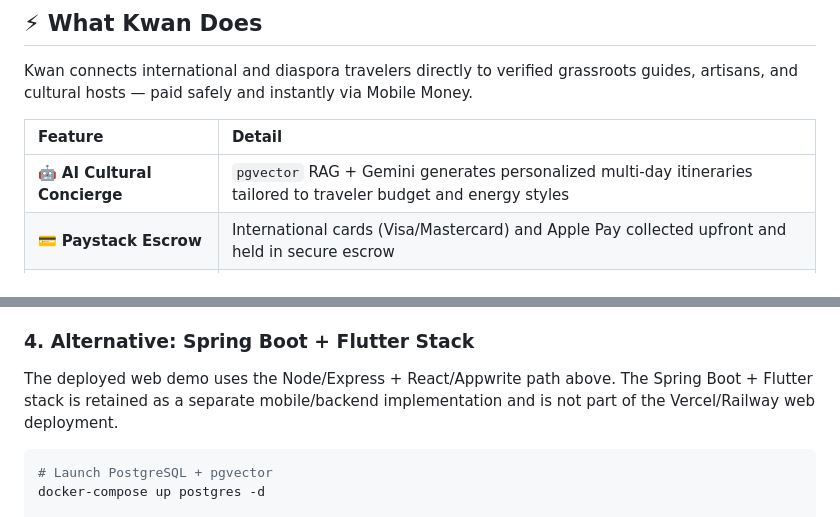
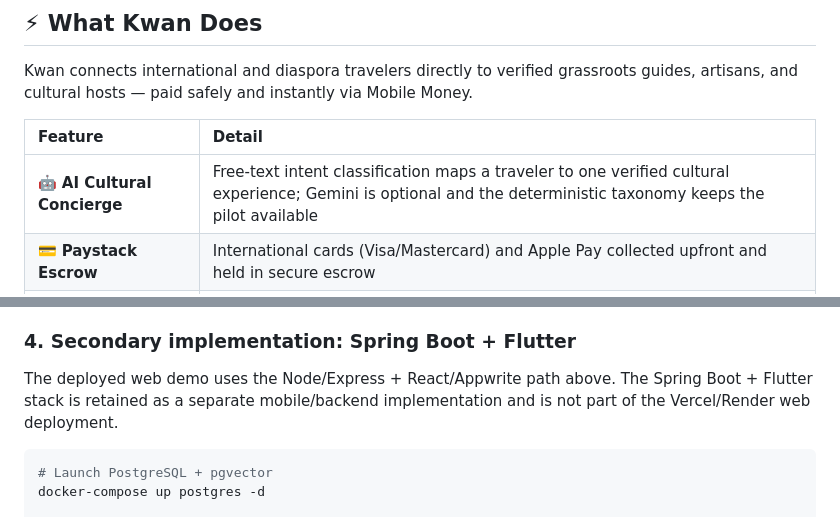
Before and after one commit to kwan-africa/kwan-pan-africa, a Markdown page: README.md, 2 parts joined by grey strips. GitHub-like rendering.

````diff
--- a/README.md
+++ b/README.md
@@ -29,7 +29,7 @@ Kwan connects international and diaspora travelers directly to verified grassroo
 
 | Feature | Detail |
 |:---|:---|
-| 🤖 **AI Cultural Concierge** | `pgvector` RAG + Gemini generates personalized multi-day itineraries tailored to traveler budget and energy styles |
+| 🤖 **AI Cultural Concierge** | Free-text intent classification maps a traveler to one verified cultural experience; Gemini is optional and the deterministic taxonomy keeps the pilot available |
 | 💳 **Paystack Escrow** | International cards (Visa/Mastercard) and Apple Pay collected upfront and held in secure escrow |
 | 📱 **Mobile Money Payouts** | 90% of booking fees settle directly into the host's MTN MoMo or Telecel Cash wallet upon 4-digit code completion |
 | 🪪 **Gov ID Verification** | 4-step Ghana Card / NIN verification wizard creating verified host digital identities |
@@ -205,11 +247,11 @@ completion, webhook delivery from Paystack, Mobile Money settlement, and a
 full deployed frontend flow. Never put the Paystack secret or Appwrite API key
 in Vercel or any `VITE_*` variable.
 
-### 4. Alternative: Spring Boot + Flutter Stack
+### 4. Secondary implementation: Spring Boot + Flutter
 
 The deployed web demo uses the Node/Express + React/Appwrite path above. The
 Spring Boot + Flutter stack is retained as a separate mobile/backend
-implementation and is not part of the Vercel/Railway web deployment.
+implementation and is not part of the Vercel/Render web deployment.
 ```bash
 # Launch PostgreSQL + pgvector
 docker-compose up postgres -d
````
Also changed, not shown: other parts of README.md (+87 -35 lines).
